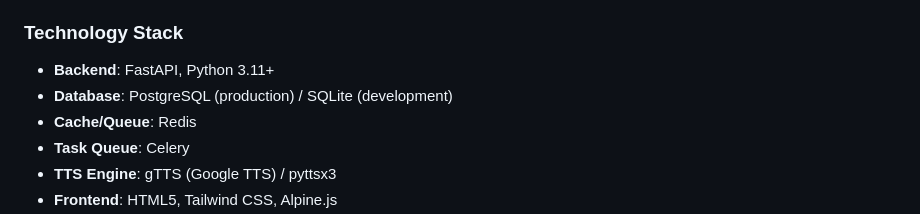
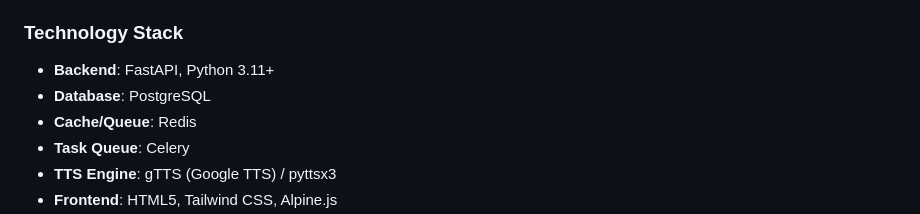
Before and after one commit to asimhussain0010/BookVoice, a Markdown page: README.md, the part around the change. Drawn GitHub-style.

```diff
--- a/README.md
+++ b/README.md
@@ -22,7 +22,7 @@ BookVoice is an SaaS application that converts eBooks into high-quality audio us
 
 ### Technology Stack
 - **Backend**: FastAPI, Python 3.11+
-- **Database**: PostgreSQL (production) / SQLite (development)
+- **Database**: PostgreSQL
 - **Cache/Queue**: Redis
 - **Task Queue**: Celery
 - **TTS Engine**: gTTS (Google TTS) / pyttsx3
```
